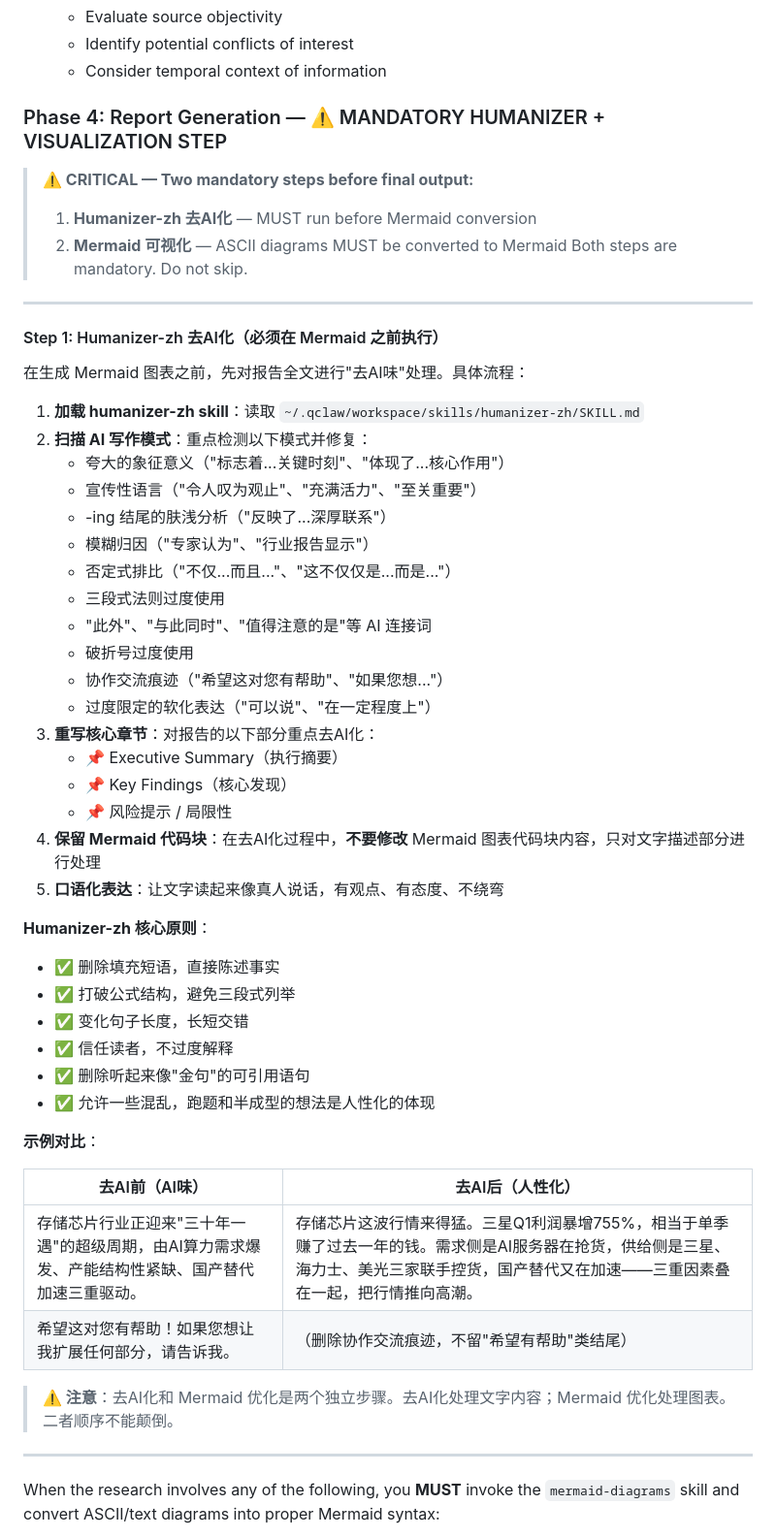
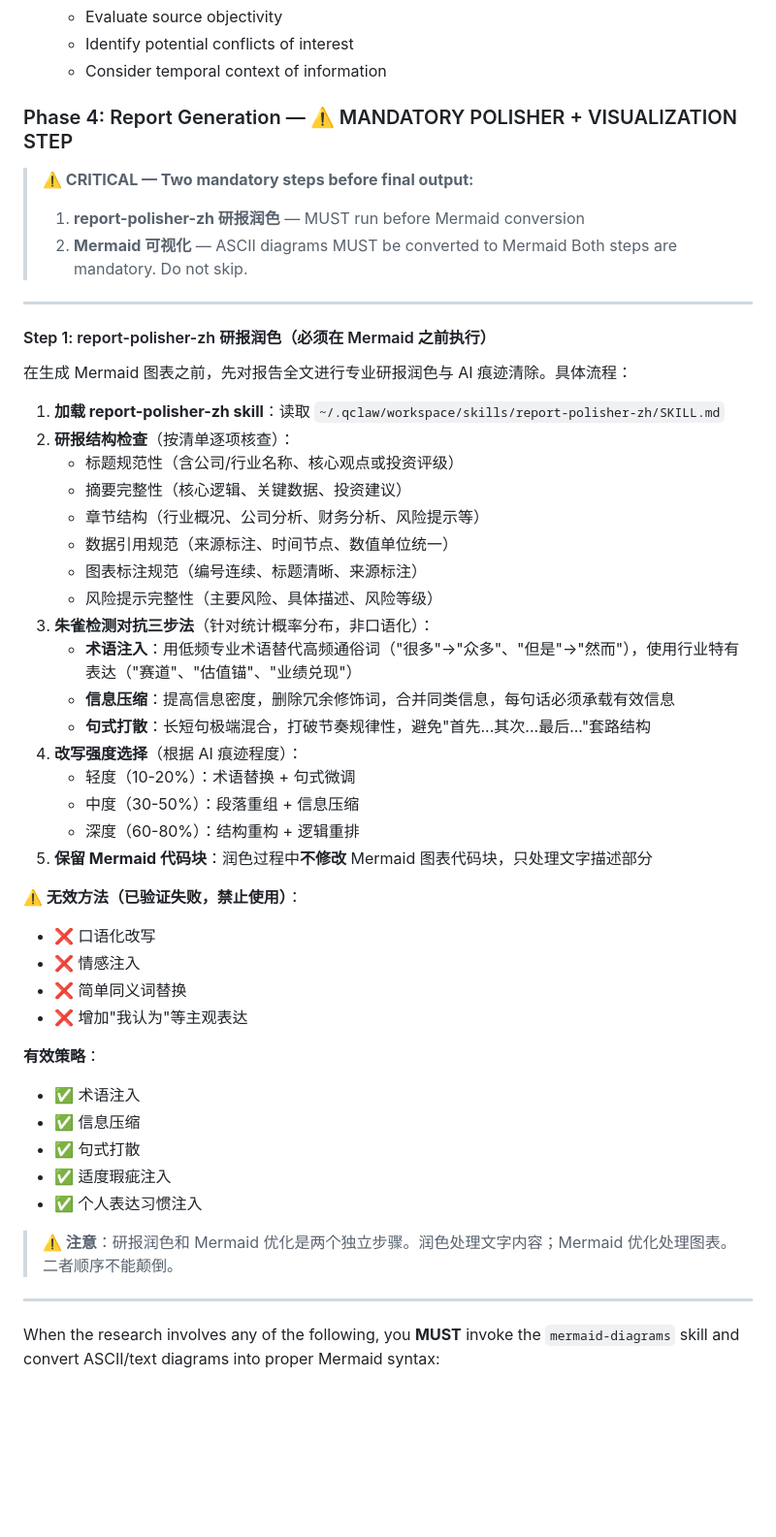
Before and after one commit to shinelp100/cn-stock-volume, a Markdown page: skills/deepresearchwork/SKILL.md, the part around the change. Shown at 97% size. Drawn GitHub-style; blank space fills up the shorter version.

Commit message:
refactor(deepresearchwork): replace humanizer-zh with report-polisher-zh for professional research report polishing

```diff
--- a/skills/deepresearchwork/SKILL.md
+++ b/skills/deepresearchwork/SKILL.md
@@ -85,53 +85,50 @@ The Deep Research skill provides a systematic approach to conducting thorough in
    - Identify potential conflicts of interest
    - Consider temporal context of information
 
-### Phase 4: Report Generation — ⚠️ MANDATORY HUMANIZER + VISUALIZATION STEP
+### Phase 4: Report Generation — ⚠️ MANDATORY POLISHER + VISUALIZATION STEP
 > **⚠️ CRITICAL — Two mandatory steps before final output:**
-> 1. **Humanizer-zh 去AI化** — MUST run before Mermaid conversion
+> 1. **report-polisher-zh 研报润色** — MUST run before Mermaid conversion
 > 2. **Mermaid 可视化** — ASCII diagrams MUST be converted to Mermaid
 > Both steps are mandatory. Do not skip.
 
 ---
 
-#### Step 1: Humanizer-zh 去AI化（必须在 Mermaid 之前执行）
+#### Step 1: report-polisher-zh 研报润色（必须在 Mermaid 之前执行）
 
-在生成 Mermaid 图表之前，先对报告全文进行"去AI味"处理。具体流程：
+在生成 Mermaid 图表之前，先对报告全文进行专业研报润色与 AI 痕迹清除。具体流程：
 
-1. **加载 humanizer-zh skill**：读取 `~/.qclaw/workspace/skills/humanizer-zh/SKILL.md`
-2. **扫描 AI 写作模式**：重点检测以下模式并修复：
-   - 夸大的象征意义（"标志着...关键时刻"、"体现了...核心作用"）
-   - 宣传性语言（"令人叹为观止"、"充满活力"、"至关重要"）
-   - -ing 结尾的肤浅分析（"反映了...深厚联系"）
-   - 模糊归因（"专家认为"、"行业报告显示"）
-   - 否定式排比（"不仅...而且..."、"这不仅仅是...而是..."）
-   - 三段式法则过度使用
-   - "此外"、"与此同时"、"值得注意的是"等 AI 连接词
-   - 破折号过度使用
-   - 协作交流痕迹（"希望这对您有帮助"、"如果您想..."）
-   - 过度限定的软化表达（"可以说"、"在一定程度上"）
-3. **重写核心章节**：对报告的以下部分重点去AI化：
-   - 📌 Executive Summary（执行摘要）
-   - 📌 Key Findings（核心发现）
-   - 📌 风险提示 / 局限性
-4. **保留 Mermaid 代码块**：在去AI化过程中，**不要修改** Mermaid 图表代码块内容，只对文字描述部分进行处理
-5. **口语化表达**：让文字读起来像真人说话，有观点、有态度、不绕弯
+1. **加载 report-polisher-zh skill**：读取 `~/.qclaw/workspace/skills/report-polisher-zh/SKILL.md`
+2. **研报结构检查**（按清单逐项核查）：
+   - 标题规范性（含公司/行业名称、核心观点或投资评级）
+   - 摘要完整性（核心逻辑、关键数据、投资建议）
+   - 章节结构（行业概况、公司分析、财务分析、风险提示等）
+   - 数据引用规范（来源标注、时间节点、数值单位统一）
+   - 图表标注规范（编号连续、标题清晰、来源标注）
+   - 风险提示完整性（主要风险、具体描述、风险等级）
+3. **朱雀检测对抗三步法**（针对统计概率分布，非口语化）：
+   - **术语注入**：用低频专业术语替代高频通俗词（"很多"→"众多"、"但是"→"然而"），使用行业特有表达（"赛道"、"估值锚"、"业绩兑现"）
+   - **信息压缩**：提高信息密度，删除冗余修饰词，合并同类信息，每句话必须承载有效信息
+   - **句式打散**：长短句极端混合，打破节奏规律性，避免"首先...其次...最后..."套路结构
+4. **改写强度选择**（根据 AI 痕迹程度）：
+   - 轻度（10-20%）：术语替换 + 句式微调
+   - 中度（30-50%）：段落重组 + 信息压缩
+   - 深度（60-80%）：结构重构 + 逻辑重排
+5. **保留 Mermaid 代码块**：润色过程中**不修改** Mermaid 图表代码块，只处理文字描述部分
 
-**Humanizer-zh 核心原则**：
-- ✅ 删除填充短语，直接陈述事实
-- ✅ 打破公式结构，避免三段式列举
-- ✅ 变化句子长度，长短交错
-- ✅ 信任读者，不过度解释
-- ✅ 删除听起来像"金句"的可引用语句
-- ✅ 允许一些混乱，跑题和半成型的想法是人性化的体现
+**⚠️ 无效方法（已验证失败，禁止使用）**：
+- ❌ 口语化改写
+- ❌ 情感注入
+- ❌ 简单同义词替换
+- ❌ 增加"我认为"等主观表达
 
-**示例对比**：
+**有效策略**：
+- ✅ 术语注入
+- ✅ 信息压缩
+- ✅ 句式打散
+- ✅ 适度瑕疵注入
+- ✅ 个人表达习惯注入
 
-| 去AI前（AI味） | 去AI后（人性化） |
-|---------------|----------------|
-| 存储芯片行业正迎来"三十年一遇"的超级周期，由AI算力需求爆发、产能结构性紧缺、国产替代加速三重驱动。 | 存储芯片这波行情来得猛。三星Q1利润暴增755%，相当于单季赚了过去一年的钱。需求侧是AI服务器在抢货，供给侧是三星、海力士、美光三家联手控货，国产替代又在加速——三重因素叠在一起，把行情推向高潮。 |
-| 希望这对您有帮助！如果您想让我扩展任何部分，请告诉我。 | （删除协作交流痕迹，不留"希望有帮助"类结尾） |
-
-> **⚠️ 注意**：去AI化和 Mermaid 优化是两个独立步骤。去AI化处理文字内容；Mermaid 优化处理图表。二者顺序不能颠倒。
+> **⚠️ 注意**：研报润色和 Mermaid 优化是两个独立步骤。润色处理文字内容；Mermaid 优化处理图表。二者顺序不能颠倒。
 
 ---
 
```
